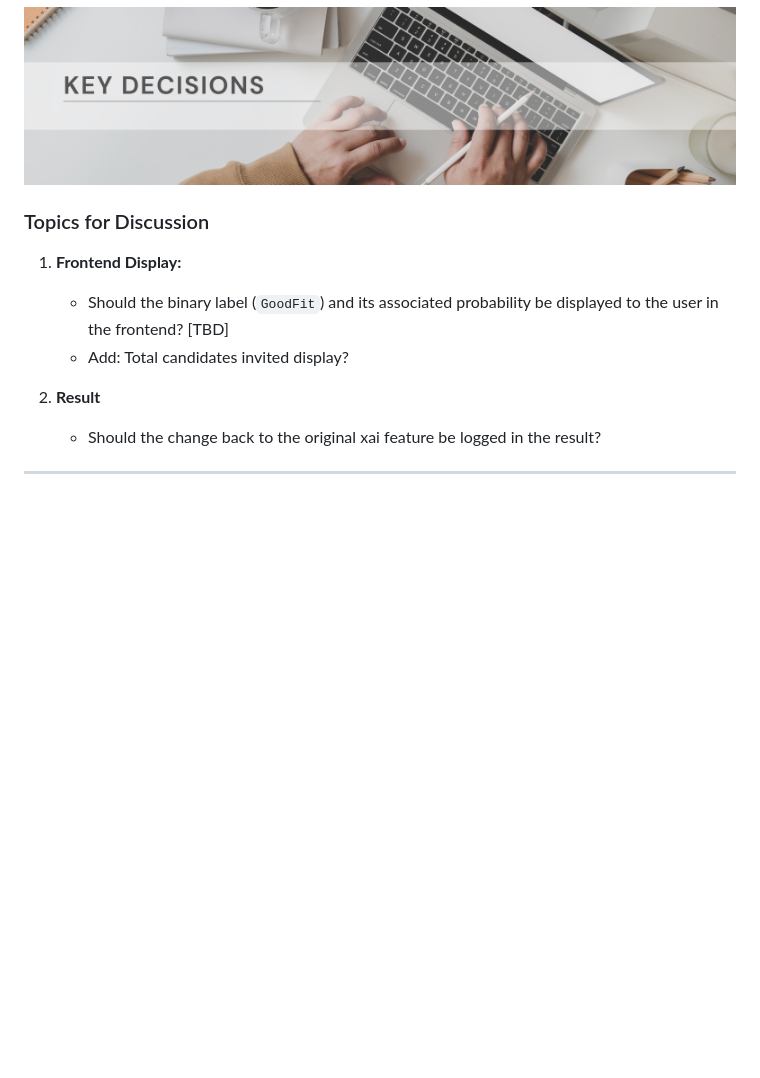
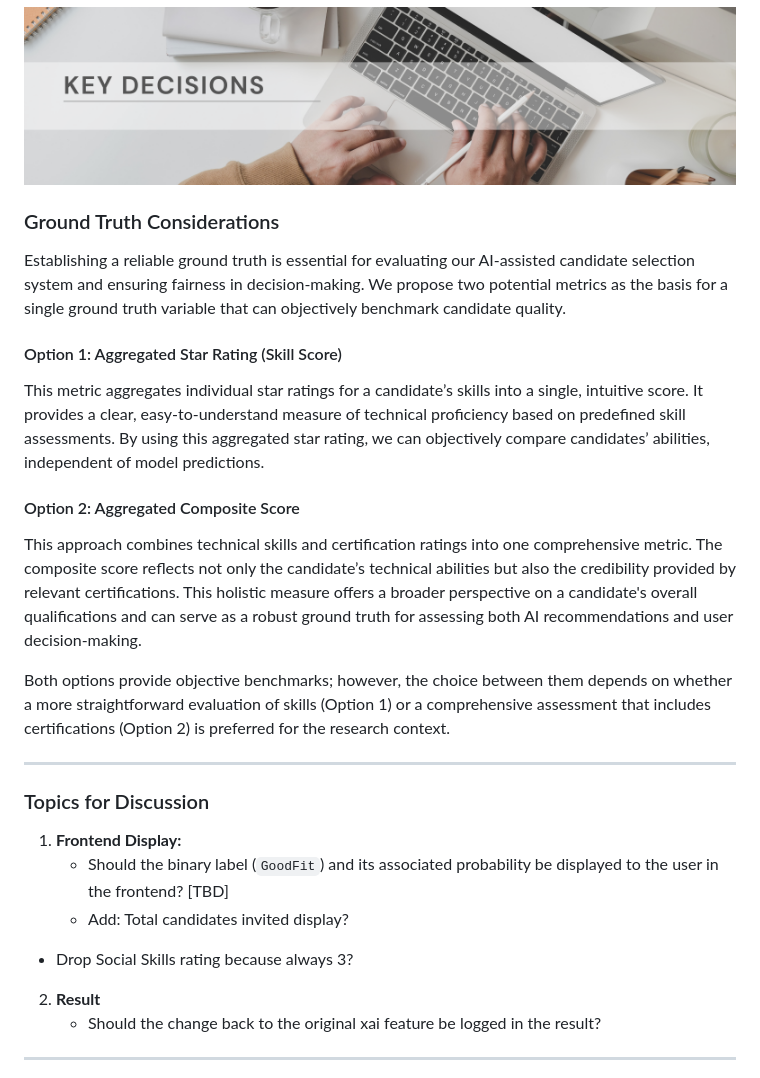
Before and after one commit to markuskuehnle/bias-fairness-mvp, a Markdown page: README.md, the part around the change. Rendered like a GitHub page; blank space fills up the shorter version.

Commit message:
[Chore] Update README

```diff
--- a/README.md
+++ b/README.md
@@ -642,11 +642,29 @@ To **strengthen** our analysis, consider adding:
 
 ![key_decisions](imgs/key_decisions_banner.png)
 
+
+###  Ground Truth Considerations
+
+Establishing a reliable ground truth is essential for evaluating our AI-assisted candidate selection system and ensuring fairness in decision-making. We propose two potential metrics as the basis for a single ground truth variable that can objectively benchmark candidate quality.
+
+#### Option 1: Aggregated Star Rating (Skill Score)
+
+This metric aggregates individual star ratings for a candidate’s skills into a single, intuitive score. It provides a clear, easy-to-understand measure of technical proficiency based on predefined skill assessments. By using this aggregated star rating, we can objectively compare candidates’ abilities, independent of model predictions.
+
+#### Option 2: Aggregated Composite Score
+
+This approach combines technical skills and certification ratings into one comprehensive metric. The composite score reflects not only the candidate’s technical abilities but also the credibility provided by relevant certifications. This holistic measure offers a broader perspective on a candidate's overall qualifications and can serve as a robust ground truth for assessing both AI recommendations and user decision-making.
+
+Both options provide objective benchmarks; however, the choice between them depends on whether a more straightforward evaluation of skills (Option 1) or a comprehensive assessment that includes certifications (Option 2) is preferred for the research context.
+
+---
+
 ### Topics for Discussion
 
 1. **Frontend Display:**
    - Should the binary label (`GoodFit`) and its associated probability be displayed to the user in the frontend? [TBD]
    - Add: Total candidates invited display?
+  - Drop Social Skills rating because always 3?
 
 2. **Result**
    - Should the change back to the original xai feature be logged in the result?
```
